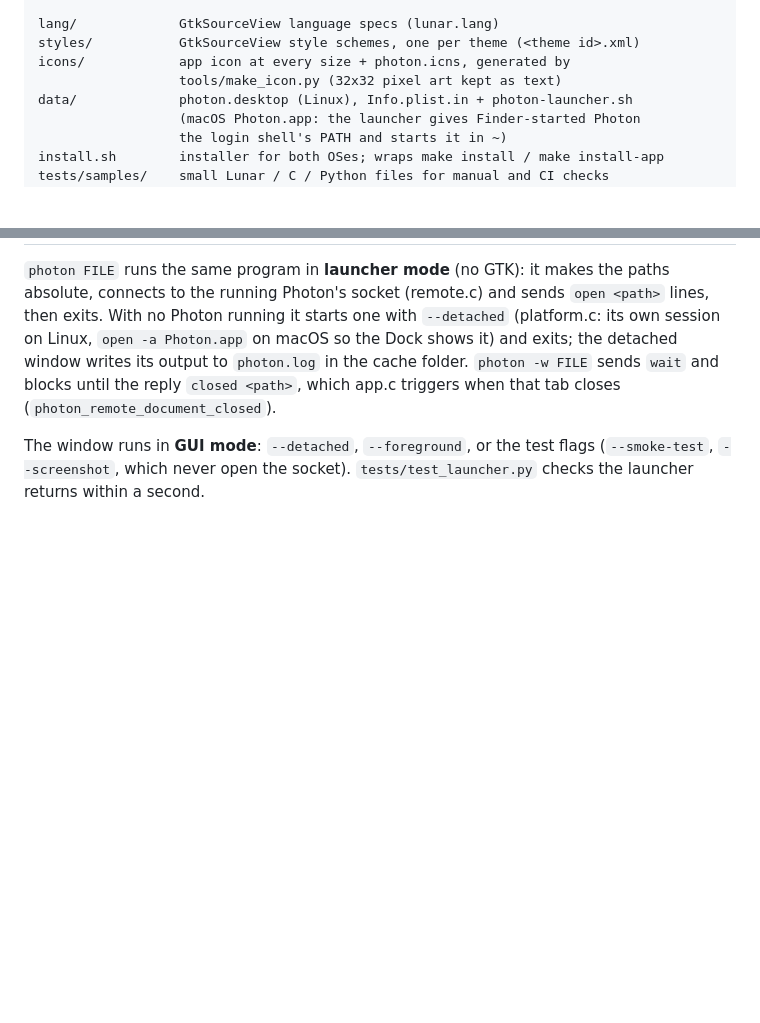
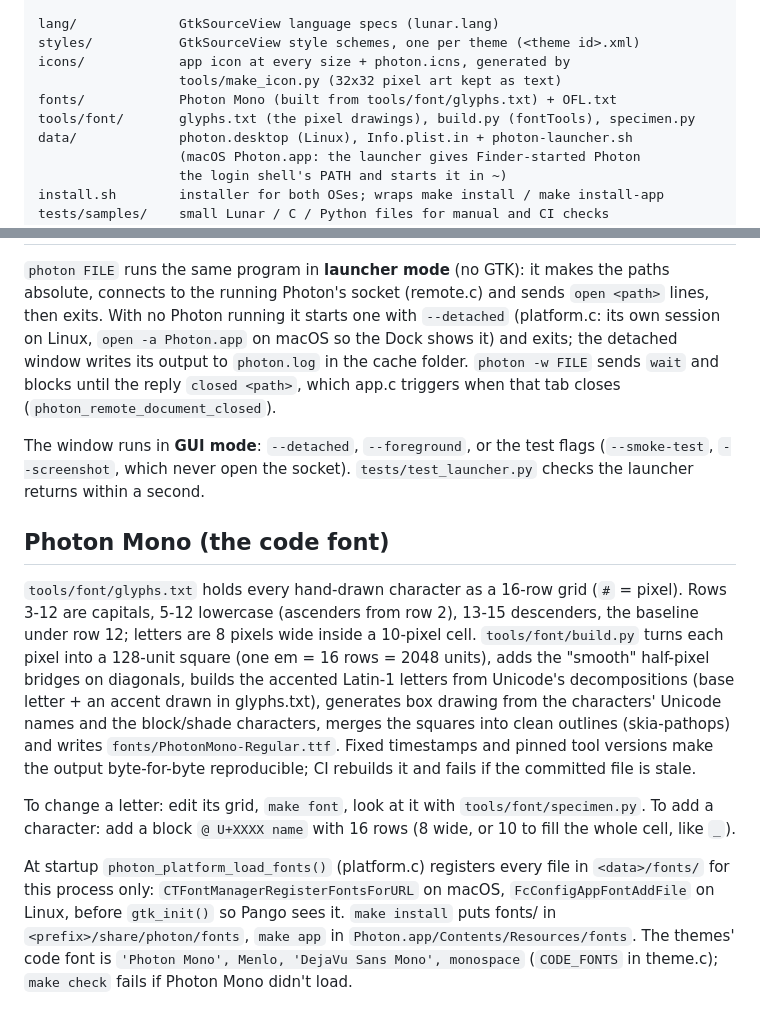
Before and after one commit to ahmadodeh9000/Photon, a Markdown page: docs/ARCHITECTURE.md, 2 parts joined by grey strips. Drawn GitHub-style; blank space fills up the shorter version.

```diff
--- a/docs/ARCHITECTURE.md
+++ b/docs/ARCHITECTURE.md
@@ -48,6 +48,8 @@ lang/             GtkSourceView language specs (lunar.lang)
 styles/           GtkSourceView style schemes, one per theme (<theme id>.xml)
 icons/            app icon at every size + photon.icns, generated by
                   tools/make_icon.py (32x32 pixel art kept as text)
+fonts/            Photon Mono (built from tools/font/glyphs.txt) + OFL.txt
+tools/font/       glyphs.txt (the pixel drawings), build.py (fontTools), specimen.py
 data/             photon.desktop (Linux), Info.plist.in + photon-launcher.sh
                   (macOS Photon.app: the launcher gives Finder-started Photon
                   the login shell's PATH and starts it in ~)
@@ -230,3 +232,30 @@ tab closes (`photon_remote_document_closed`).
 The window runs in **GUI mode**: `--detached`, `--foreground`, or the test
 flags (`--smoke-test`, `--screenshot`, which never open the socket).
 `tests/test_launcher.py` checks the launcher returns within a second.
+
+## Photon Mono (the code font)
+
+`tools/font/glyphs.txt` holds every hand-drawn character as a 16-row grid
+(`#` = pixel). Rows 3-12 are capitals, 5-12 lowercase (ascenders from row 2),
+13-15 descenders, the baseline under row 12; letters are 8 pixels wide inside
+a 10-pixel cell. `tools/font/build.py` turns each pixel into a 128-unit
+square (one em = 16 rows = 2048 units), adds the "smooth" half-pixel bridges
+on diagonals, builds the accented Latin-1 letters from Unicode's
+decompositions (base letter + an accent drawn in glyphs.txt), generates box
+drawing from the characters' Unicode names and the block/shade characters,
+merges the squares into clean outlines (skia-pathops) and writes
+`fonts/PhotonMono-Regular.ttf`. Fixed timestamps and pinned tool versions make
+the output byte-for-byte reproducible; CI rebuilds it and fails if the
+committed file is stale.
+
+To change a letter: edit its grid, `make font`, look at it with
+`tools/font/specimen.py`. To add a character: add a block `@ U+XXXX name`
+with 16 rows (8 wide, or 10 to fill the whole cell, like `_`).
+
+At startup `photon_platform_load_fonts()` (platform.c) registers every file in
+`<data>/fonts/` for this process only: `CTFontManagerRegisterFontsForURL` on
+macOS, `FcConfigAppFontAddFile` on Linux, before `gtk_init()` so Pango sees
+it. `make install` puts fonts/ in `<prefix>/share/photon/fonts`, `make app` in
+`Photon.app/Contents/Resources/fonts`. The themes' code font is
+`'Photon Mono', Menlo, 'DejaVu Sans Mono', monospace` (`CODE_FONTS` in
+theme.c); `make check` fails if Photon Mono didn't load.
```
Also changed, not shown: README.md (+28 -5 lines), docs/screenshot.png, 7 other files.
